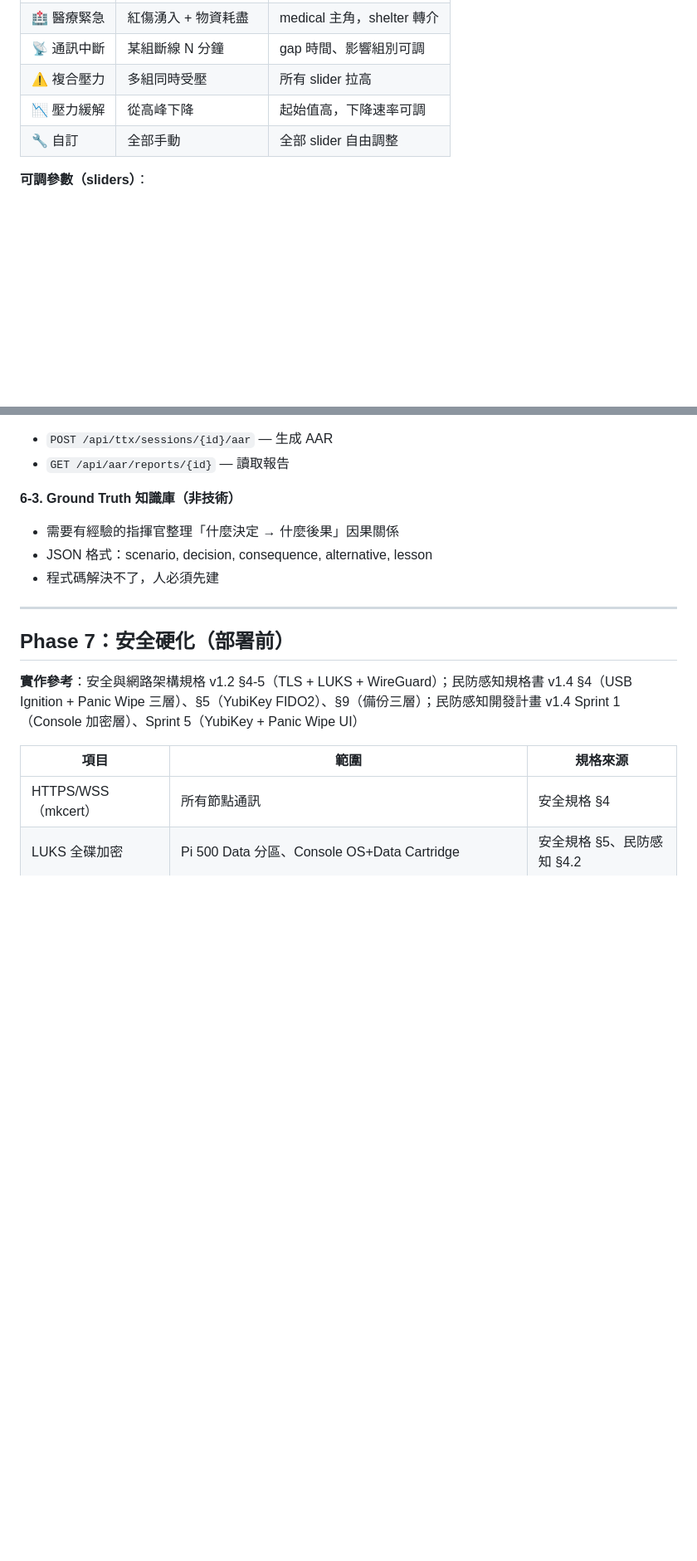
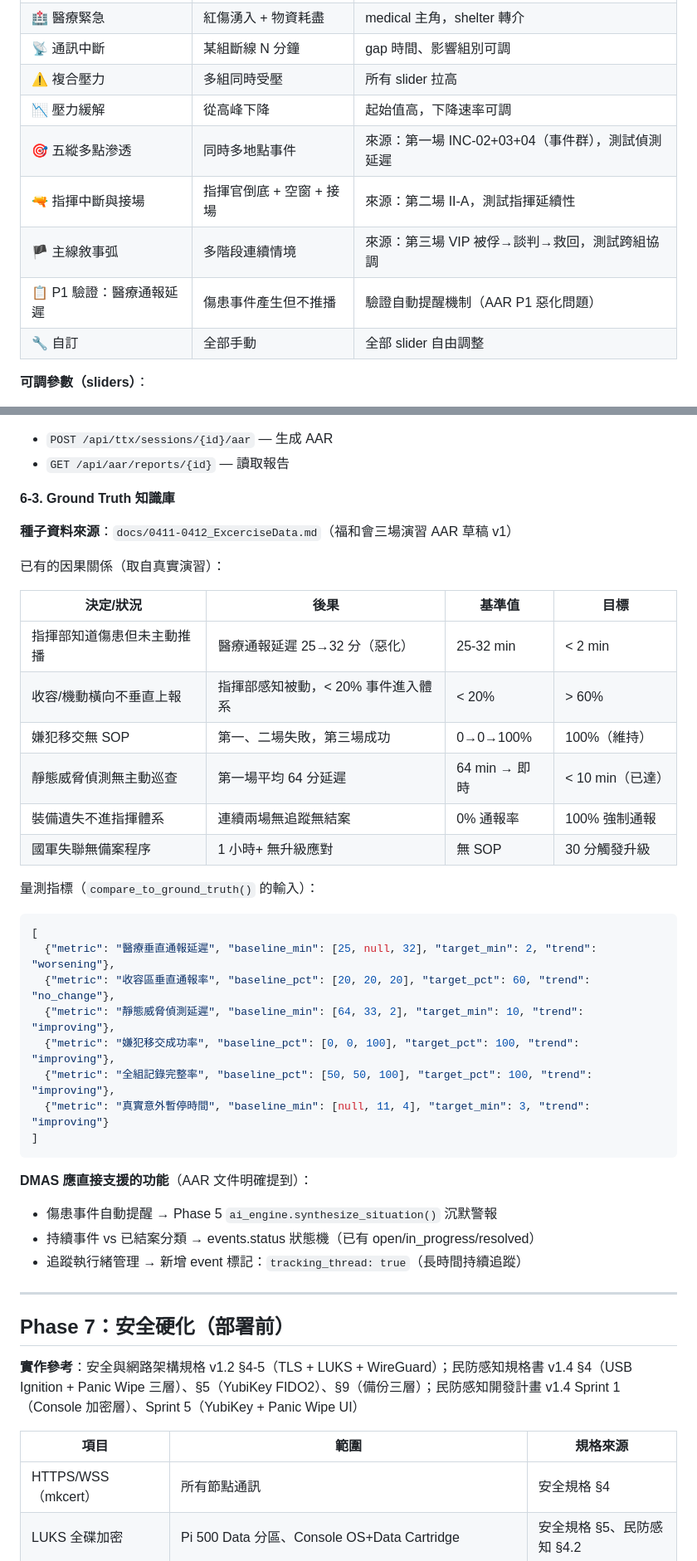
Before and after one commit to winson3QQ/ICS_DMAS, a Markdown page: docs/AI_integration_roadmap.md, 2 parts joined by grey strips. Shown at 83% size. Rendered like a GitHub page; blank space fills up the shorter version.

Commit message:
docs: roadmap 整合真實演習 AAR 資料（0411-0412 福和會）
Ground Truth 知識庫（Phase 6）：
- 整合三場演習的 6 個量測指標 + 基準值 + 目標
- 醫療通報延遲（25→32min，惡化）、收容垂直通報率（<20%）等
- JSON 格式的 compare_to_ground_truth() 輸入範例
- DMAS 應支援功能：傷患自動提醒、追蹤執行緒標記

情境設計器 preset（Phase 3-3）：
- 新增 4 個真實演習 preset：五縱多點、指揮中斷、主線敘事弧、P1 驗證
- 來源對應第一/二/三場具體事件

資料來源：docs/0411-0412_ExcerciseData.md

Co-Authored-By: Claude Opus 4.6 (1M context) <noreply@anthropic.com>

````diff
--- a/docs/AI_integration_roadmap.md
+++ b/docs/AI_integration_roadmap.md
@@ -144,6 +144,10 @@ GET  /api/ttx/sessions/{id}/timeline             — 即時決策時間軸
 | 📡 通訊中斷 | 某組斷線 N 分鐘 | gap 時間、影響組別可調 |
 | ⚠️ 複合壓力 | 多組同時受壓 | 所有 slider 拉高 |
 | 📉 壓力緩解 | 從高峰下降 | 起始值高，下降速率可調 |
+| 🎯 五縱多點滲透 | 同時多地點事件 | 來源：第一場 INC-02+03+04（事件群），測試偵測延遲 |
+| 🔫 指揮中斷與接場 | 指揮官倒底 + 空窗 + 接場 | 來源：第二場 II-A，測試指揮延續性 |
+| 🏴 主線敘事弧 | 多階段連續情境 | 來源：第三場 VIP 被俘→談判→救回，測試跨組協調 |
+| 📋 P1 驗證：醫療通報延遲 | 傷患事件產生但不推播 | 驗證自動提醒機制（AAR P1 惡化問題） |
 | 🔧 自訂 | 全部手動 | 全部 slider 自由調整 |
 
 **可調參數（sliders）**：
@@ -335,10 +339,37 @@ GET  /api/ttx/sessions/{id}/timeline             — 即時決策時間軸
 - `POST /api/ttx/sessions/{id}/aar` — 生成 AAR
 - `GET /api/aar/reports/{id}` — 讀取報告
 
-**6-3. Ground Truth 知識庫（非技術）**
-- 需要有經驗的指揮官整理「什麼決定 → 什麼後果」因果關係
-- JSON 格式：scenario, decision, consequence, alternative, lesson
-- 程式碼解決不了，人必須先建
+**6-3. Ground Truth 知識庫**
+
+**種子資料來源**：`docs/0411-0412_ExcerciseData.md`（福和會三場演習 AAR 草稿 v1）
+
+已有的因果關係（取自真實演習）：
+
+| 決定/狀況 | 後果 | 基準值 | 目標 |
+|-----------|------|--------|------|
+| 指揮部知道傷患但未主動推播 | 醫療通報延遲 25→32 分（惡化） | 25-32 min | < 2 min |
+| 收容/機動橫向不垂直上報 | 指揮部感知被動，< 20% 事件進入體系 | < 20% | > 60% |
+| 嫌犯移交無 SOP | 第一、二場失敗，第三場成功 | 0→0→100% | 100%（維持） |
+| 靜態威脅偵測無主動巡查 | 第一場平均 64 分延遲 | 64 min → 即時 | < 10 min（已達） |
+| 裝備遺失不進指揮體系 | 連續兩場無追蹤無結案 | 0% 通報率 | 100% 強制通報 |
+| 國軍失聯無備案程序 | 1 小時+ 無升級應對 | 無 SOP | 30 分觸發升級 |
+
+量測指標（`compare_to_ground_truth()` 的輸入）：
+```json
+[
+  {"metric": "醫療垂直通報延遲", "baseline_min": [25, null, 32], "target_min": 2, "trend": "worsening"},
+  {"metric": "收容區垂直通報率", "baseline_pct": [20, 20, 20], "target_pct": 60, "trend": "no_change"},
+  {"metric": "靜態威脅偵測延遲", "baseline_min": [64, 33, 2], "target_min": 10, "trend": "improving"},
+  {"metric": "嫌犯移交成功率", "baseline_pct": [0, 0, 100], "target_pct": 100, "trend": "improving"},
+  {"metric": "全組記錄完整率", "baseline_pct": [50, 50, 100], "target_pct": 100, "trend": "improving"},
+  {"metric": "真實意外暫停時間", "baseline_min": [null, 11, 4], "target_min": 3, "trend": "improving"}
+]
+```
+
+**DMAS 應直接支援的功能**（AAR 文件明確提到）：
+- 傷患事件自動提醒 → Phase 5 `ai_engine.synthesize_situation()` 沉默警報
+- 持續事件 vs 已結案分類 → events.status 狀態機（已有 open/in_progress/resolved）
+- 追蹤執行緒管理 → 新增 event 標記：`tracking_thread: true`（長時間持續追蹤）
 
 ---
 
````
